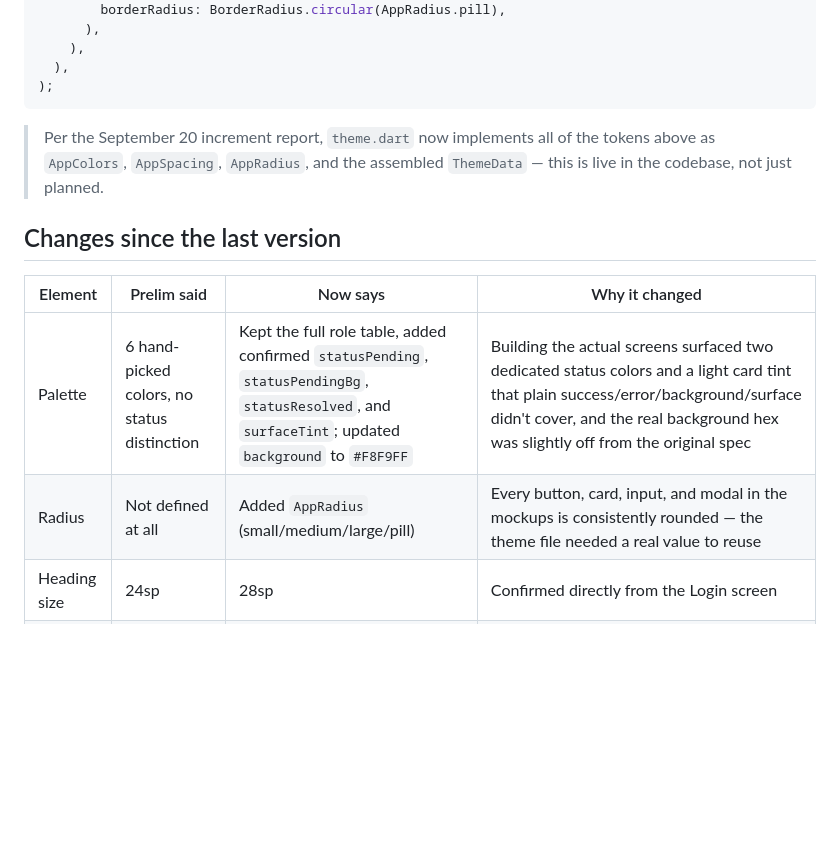
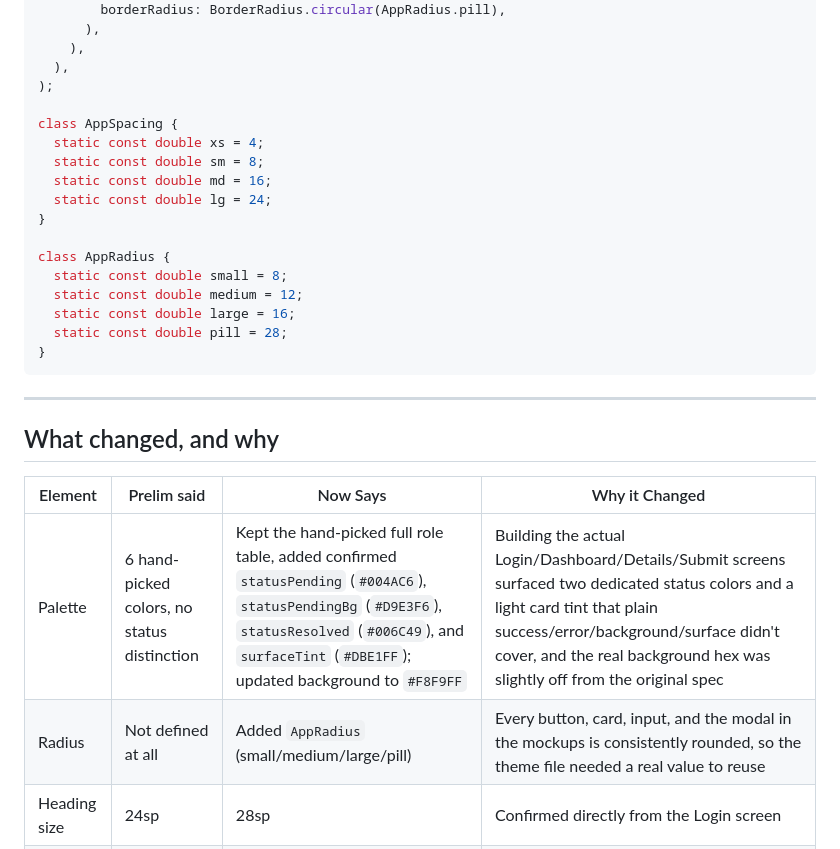
Before and after one commit to Siyanfr/Agos-App-Finals, a Markdown page: docs/03-design-system.md, the part around one of its changes. Drawn GitHub-style; blank space fills up the shorter version.

````diff
--- a/docs/03-design-system.md
+++ b/docs/03-design-system.md
@@ -110,17 +118,29 @@ final appTheme = ThemeData(
     ),
   ),
 );
+
+class AppSpacing {
+  static const double xs = 4;
+  static const double sm = 8;
+  static const double md = 16;
+  static const double lg = 24;
+}
+
+class AppRadius {
+  static const double small = 8;
+  static const double medium = 12;
+  static const double large = 16;
+  static const double pill = 28;
+}
 ```
 
-> Per the September 20 increment report, `theme.dart` now implements all of
-> the tokens above as `AppColors`, `AppSpacing`, `AppRadius`, and the
-> assembled `ThemeData` — this is live in the codebase, not just planned.
+---
 
-## Changes since the last version
+## What changed, and why
 
-| Element | Prelim said | Now says | Why it changed |
-|---|---|---|---|
-| Palette | 6 hand-picked colors, no status distinction | Kept the full role table, added confirmed `statusPending`, `statusPendingBg`, `statusResolved`, and `surfaceTint`; updated `background` to `#F8F9FF` | Building the actual screens surfaced two dedicated status colors and a light card tint that plain success/error/background/surface didn't cover, and the real background hex was slightly off from the original spec |
-| Radius | Not defined at all | Added `AppRadius` (small/medium/large/pill) | Every button, card, input, and modal in the mockups is consistently rounded — the theme file needed a real value to reuse |
+| Element | Prelim said | Now Says | Why it Changed |
+|---------|-------------|----------|----------------|
+| Palette | 6 hand-picked colors, no status distinction | Kept the hand-picked full role table, added confirmed `statusPending` (`#004AC6`), `statusPendingBg` (`#D9E3F6`), `statusResolved` (`#006C49`), and `surfaceTint` (`#DBE1FF`); updated background to `#F8F9FF` | Building the actual Login/Dashboard/Details/Submit screens surfaced two dedicated status colors and a light card tint that plain success/error/background/surface didn't cover, and the real background hex was slightly off from the original spec |
+| Radius | Not defined at all | Added `AppRadius` (small/medium/large/pill) | Every button, card, input, and the modal in the mockups is consistently rounded, so the theme file needed a real value to reuse |
 | Heading size | 24sp | 28sp | Confirmed directly from the Login screen |
 | Field labels | No dedicated style | 16sp Medium (weight override on `bodyMedium`, not a new size) | Confirmed directly from the Username field label |
````
Also changed, not shown: other parts of docs/03-design-system.md (+27 -19 lines).
